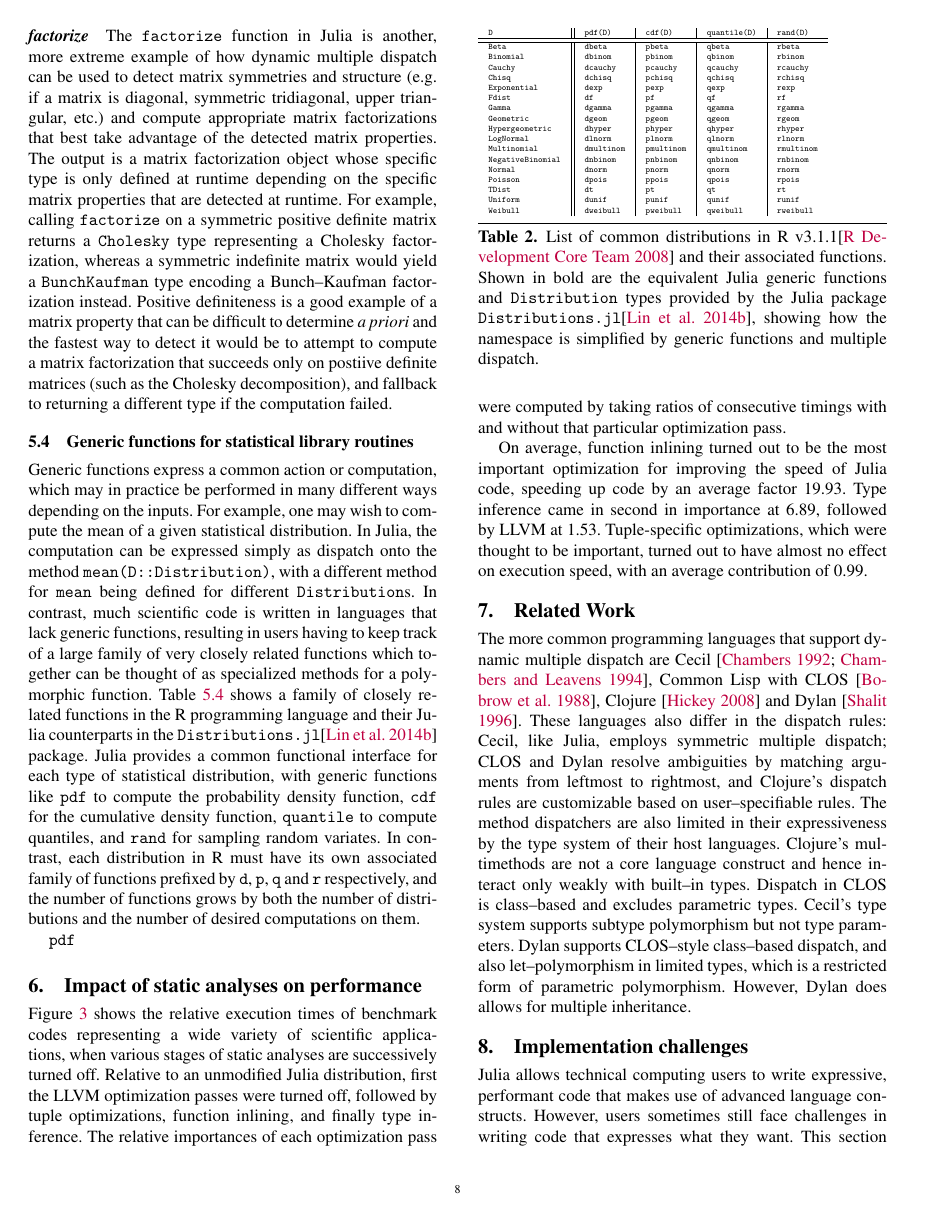
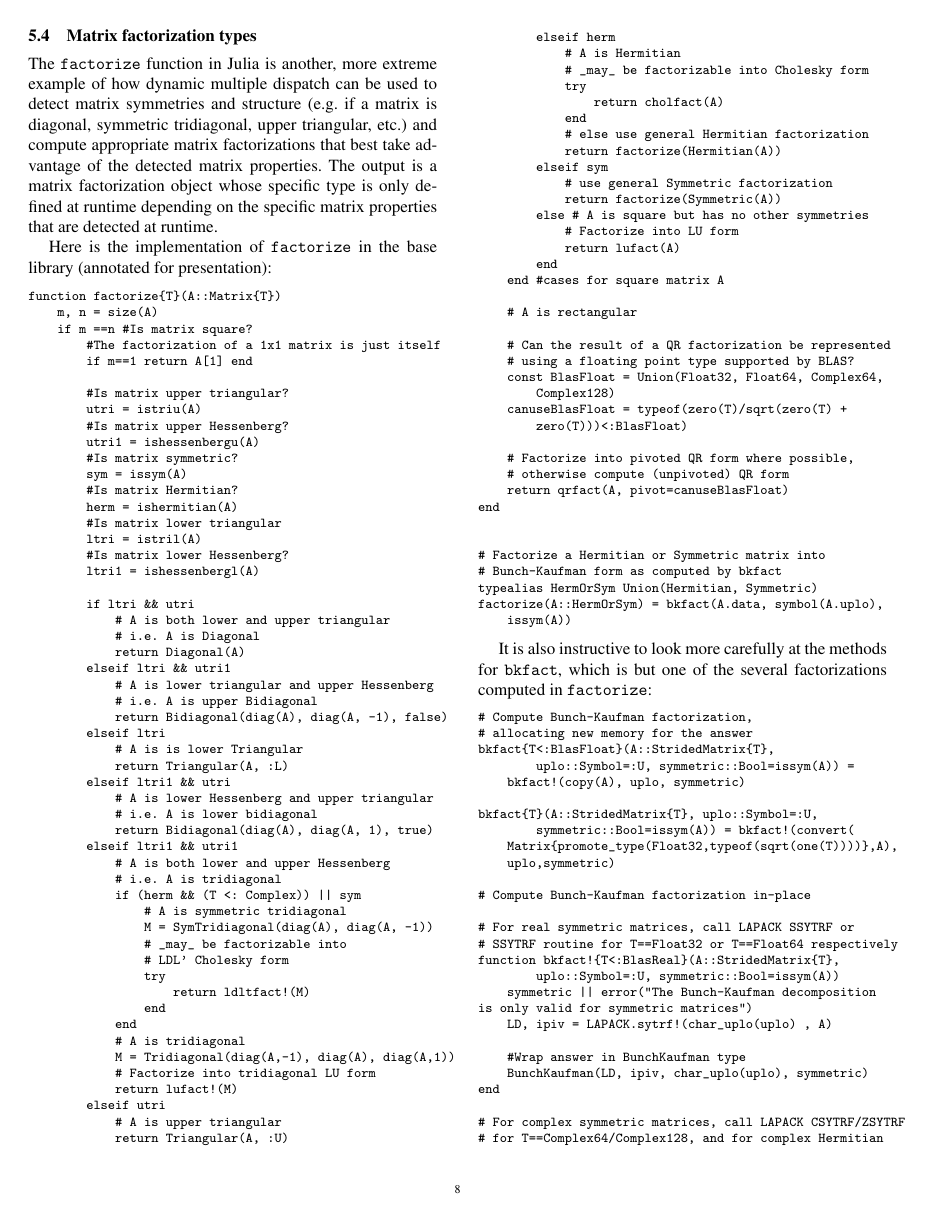
Before and after one commit to jiahao/julia-type-system, a LaTeX paper (pldi2015/pldi2015.tex): page 8 of 14 before the commit and page 8 of 15 after it. Compiled offline with pdfLaTeX; a missing font is replaced by an installed copy or a similar font.

Commit message:
Add annotated code for factorize example

```diff
--- a/pldi2015/pldi2015.tex
+++ b/pldi2015/pldi2015.tex
@@ -835,11 +835,142 @@ that specialized algorithms for symmetric matrices exist.
 	\label{fig:sqrtm}
 \end{figure}
 
-\paragraph{factorize}
+\subsection{Matrix factorization types}
+
 The \code{factorize} function in Julia is another, more extreme example of how
 dynamic multiple dispatch can be used to detect matrix symmetries and structure
 (e.g.\ if a matrix is diagonal, symmetric tridiagonal, upper triangular, etc.)
 and compute appropriate matrix factorizations that best take advantage of the
 detected matrix properties. The output is a matrix factorization object whose
 specific type is only defined at runtime depending on the specific matrix
-properties that are detected at runtime. For example, calling \code{factorize}
+properties that are detected at runtime.
+
+Here is the implementation of \verb|factorize| in the base library (annotated
+for presentation):
+
+\begin{lstlisting}
+function factorize{T}(A::Matrix{T})
+    m, n = size(A)
+    if m ==n #Is matrix square?
+	#The factorization of a 1x1 matrix is just itself
+        if m==1 return A[1] end
+
+	#Is matrix upper triangular?
+	utri = istriu(A)
+	#Is matrix upper Hessenberg?
+	utri1 = ishessenbergu(A)
+	#Is matrix symmetric?
+	sym = issym(A)
+	#Is matrix Hermitian?
+	herm = ishermitian(A)
+	#Is matrix lower triangular
+	ltri = istril(A)
+	#Is matrix lower Hessenberg?
+	ltri1 = ishessenbergl(A)
+
+	if ltri && utri
+	    # A is both lower and upper triangular
+	    # i.e. A is Diagonal
+	    return Diagonal(A)
+	elseif ltri && utri1
+	    # A is lower triangular and upper Hessenberg
+	    # i.e. A is upper Bidiagonal
+	    return Bidiagonal(diag(A), diag(A, -1), false)
+	elseif ltri
+	    # A is is lower Triangular
+	    return Triangular(A, :L)
+	elseif ltri1 && utri
+	    # A is lower Hessenberg and upper triangular
+	    # i.e. A is lower bidiagonal
+	    return Bidiagonal(diag(A), diag(A, 1), true)
+	elseif ltri1 && utri1
+	    # A is both lower and upper Hessenberg
+	    # i.e. A is tridiagonal
+	    if (herm && (T <: Complex)) || sym
+	        # A is symmetric tridiagonal
+		M = SymTridiagonal(diag(A), diag(A, -1))
+		# _may_ be factorizable into
+		# LDL' Cholesky form
+		try
+		    return ldltfact!(M)
+                end
+	    end
+	    # A is tridiagonal
+	    M = Tridiagonal(diag(A,-1), diag(A), diag(A,1))
+	    # Factorize into tridiagonal LU form
+	    return lufact!(M)
+	elseif utri
+	    # A is upper triangular
+	    return Triangular(A, :U)
+	elseif herm
+	    # A is Hermitian
+	    # _may_ be factorizable into Cholesky form
+	    try
+	        return cholfact(A)
+	    end
+	    # else use general Hermitian factorization
+	    return factorize(Hermitian(A))
+	elseif sym
+	    # use general Symmetric factorization
+	    return factorize(Symmetric(A))
+	else # A is square but has no other symmetries
+	    # Factorize into LU form
+	    return lufact(A)
+        end
+    end #cases for square matrix A
+
+    # A is rectangular
+
+    # Can the result of a QR factorization be represented
+    # using a floating point type supported by BLAS?
+    const BlasFloat = Union(Float32, Float64, Complex64,
+        Complex128)
+    canuseBlasFloat = typeof(zero(T)/sqrt(zero(T) +
+        zero(T)))<:BlasFloat)
+
+    # Factorize into pivoted QR form where possible,
+    # otherwise compute (unpivoted) QR form
+    return qrfact(A, pivot=canuseBlasFloat)
+end
+
+
+# Factorize a Hermitian or Symmetric matrix into
+# Bunch-Kaufman form as computed by bkfact
+typealias HermOrSym Union(Hermitian, Symmetric)
+factorize(A::HermOrSym) = bkfact(A.data, symbol(A.uplo),
+    issym(A))
+\end{lstlisting}
+
+It is also instructive to look more carefully at the methods for \verb|bkfact|,
+which is but one of the several factorizations computed in \verb|factorize|:
+
+\begin{lstlisting}
+# Compute Bunch-Kaufman factorization,
+# allocating new memory for the answer
+bkfact{T<:BlasFloat}(A::StridedMatrix{T},
+        uplo::Symbol=:U, symmetric::Bool=issym(A)) =
+    bkfact!(copy(A), uplo, symmetric)
+
+bkfact{T}(A::StridedMatrix{T}, uplo::Symbol=:U,
+        symmetric::Bool=issym(A)) = bkfact!(convert(
+    Matrix{promote_type(Float32,typeof(sqrt(one(T))))},A),
+    uplo,symmetric)
+
+# Compute Bunch-Kaufman factorization in-place
+
+# For real symmetric matrices, call LAPACK SSYTRF or
+# SSYTRF routine for T==Float32 or T==Float64 respectively
+function bkfact!{T<:BlasReal}(A::StridedMatrix{T},
+        uplo::Symbol=:U, symmetric::Bool=issym(A))
+    symmetric || error("The Bunch-Kaufman decomposition
+is only valid for symmetric matrices")
+    LD, ipiv = LAPACK.sytrf!(char_uplo(uplo) , A)
+
+    #Wrap answer in BunchKaufman type
+    BunchKaufman(LD, ipiv, char_uplo(uplo), symmetric)
+end
+
+# For complex symmetric matrices, call LAPACK CSYTRF/ZSYTRF
+# for T==Complex64/Complex128, and for complex Hermitian
+# matrices, call the CHETRF/ZHETRF routines
+function bkfact!{T<:BlasComplex}(A::StridedMatrix{T},
```
Also changed, not shown: pldi2015/pldi2015.tex (8 more changed lines).
